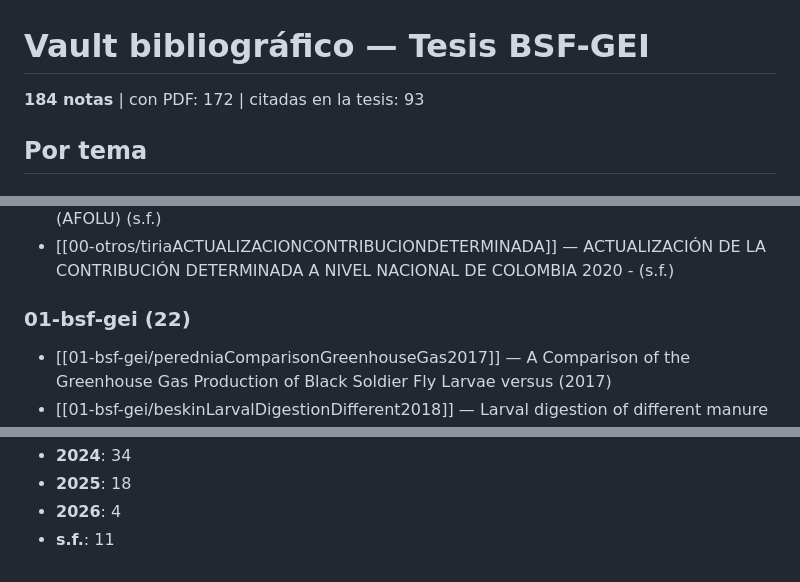
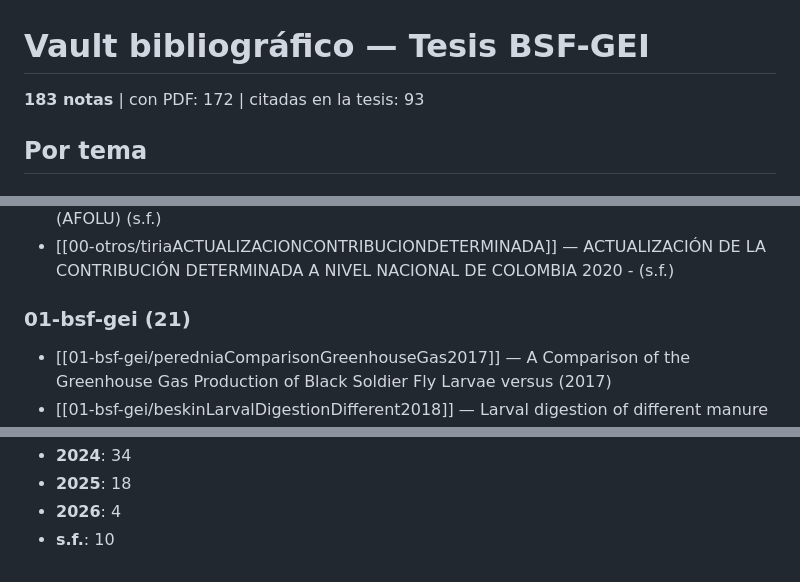
Before and after one commit to asoleal/biblioteca-tesis, a Markdown page: vault/README.md, 3 parts joined by grey strips. GitHub-like rendering.

Commit message:
Actualiza biblioteca

```diff
--- a/vault/README.md
+++ b/vault/README.md
@@ -1,6 +1,6 @@
 # Vault bibliográfico — Tesis BSF-GEI
 
-**184 notas** | con PDF: 172 | citadas en la tesis: 93
+**183 notas** | con PDF: 172 | citadas en la tesis: 93
 
 ## Por tema
 
@@ -15,7 +15,7 @@
 - [[00-otros/smith11AgricultureForestry]] — 11 Agriculture, Forestry and Other Land Use (AFOLU) (s.f.)
 - [[00-otros/tiriaACTUALIZACIONCONTRIBUCIONDETERMINADA]] — ACTUALIZACIÓN DE LA CONTRIBUCIÓN DETERMINADA A NIVEL NACIONAL DE COLOMBIA 2020 - (s.f.)
 
-### 01-bsf-gei (22)
+### 01-bsf-gei (21)
 - [[01-bsf-gei/peredniaComparisonGreenhouseGas2017]] — A Comparison of the Greenhouse Gas Production of Black Soldier Fly Larvae versus (2017)
 - [[01-bsf-gei/beskinLarvalDigestionDifferent2018]] — Larval digestion of different manure types by the black soldier fly (Diptera: St (2018)
 - [[01-bsf-gei/ermolaevGreenhouseGasEmissions2019]] — Greenhouse gas emissions from small-scale fly larvae composting with Hermetia il (2019)
@@ -235,4 +234,4 @@
 - **2024**: 34
 - **2025**: 18
 - **2026**: 4
-- **s.f.**: 11
+- **s.f.**: 10
```
Also changed, not shown: other parts of vault/README.md (+0 -1 lines), vault/01-bsf-gei/seyedalmoosaviGrowthEfficiencyIntestinal2022a.md (+1 -0 lines).
